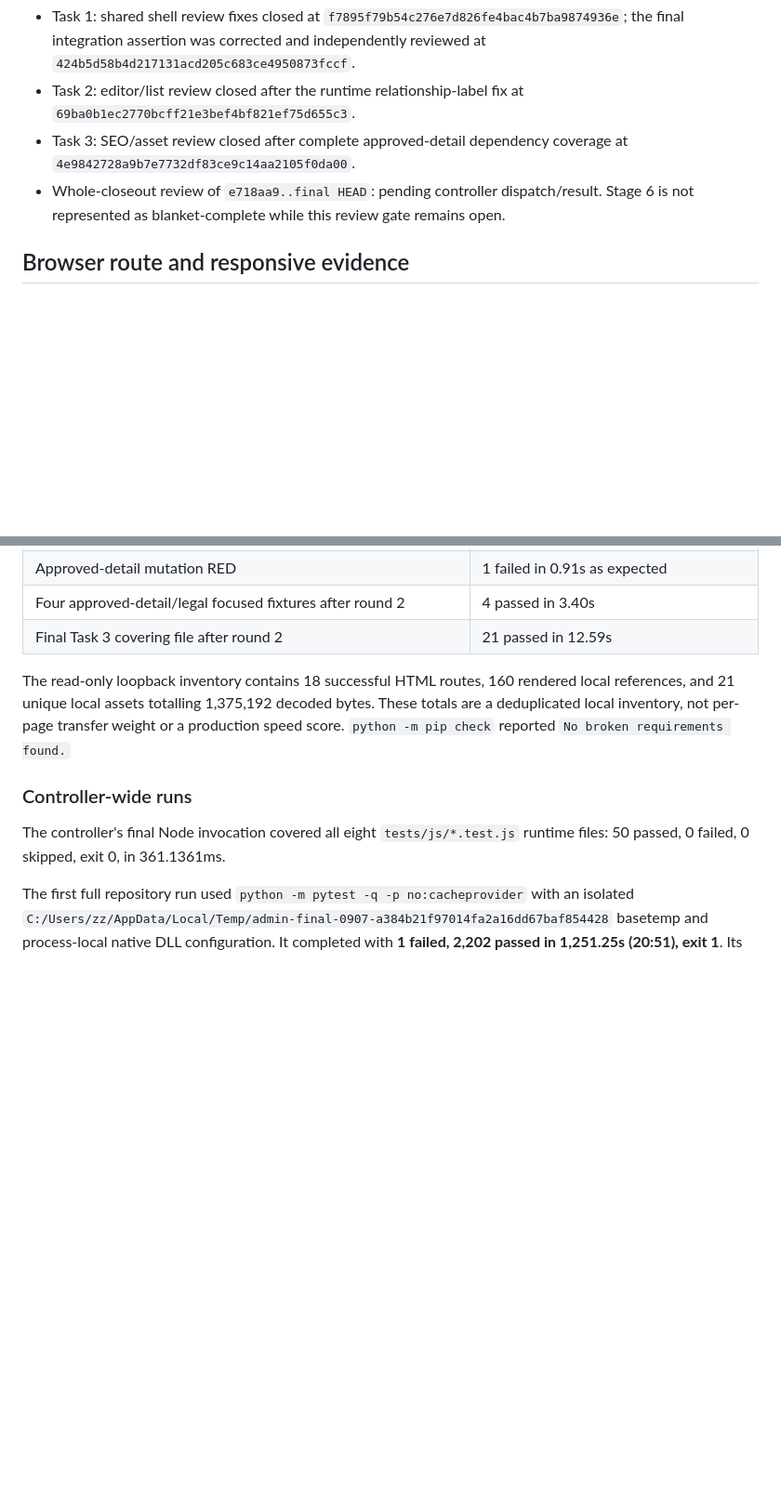
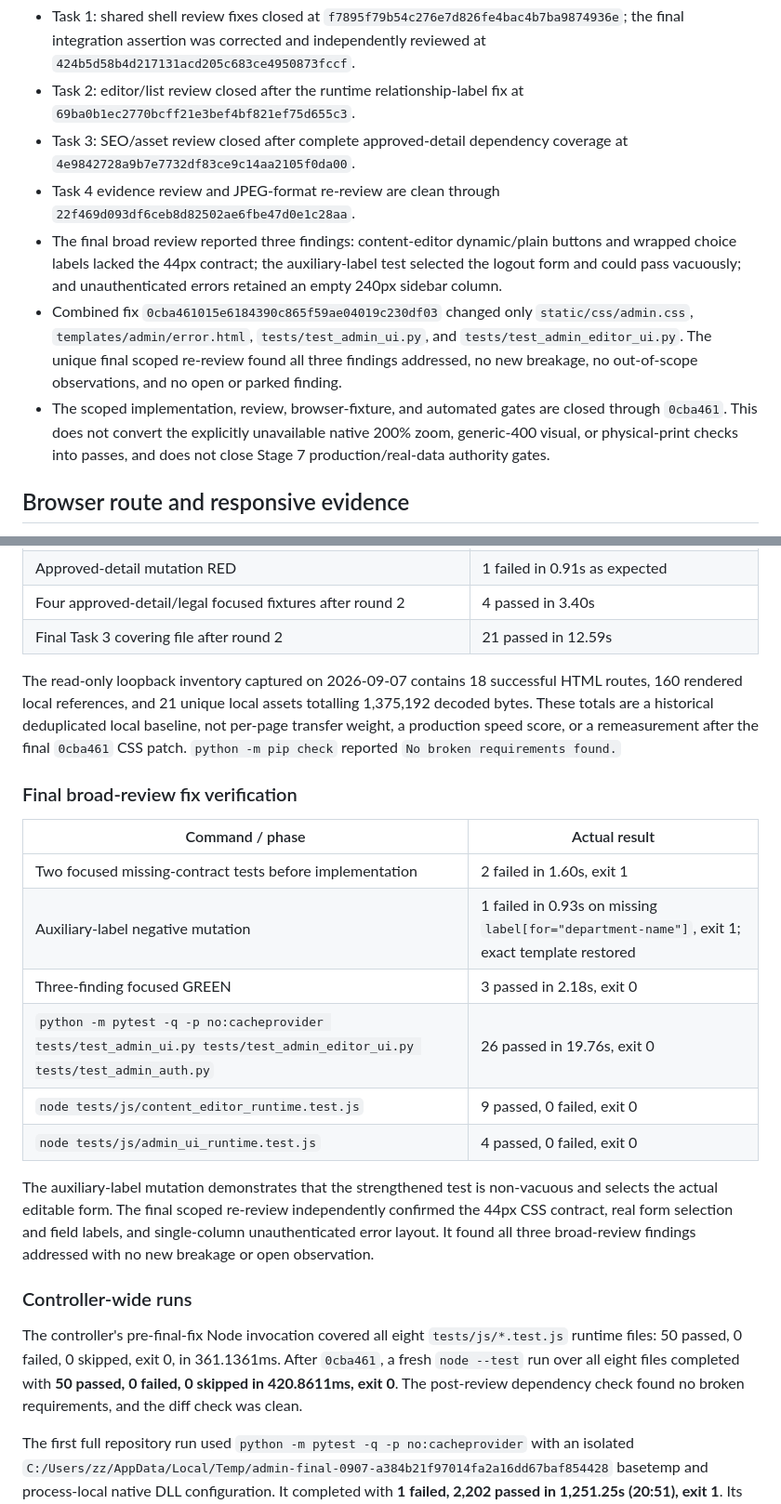
Before and after one commit to torresraymundese-ctrl/ai-transformation-platform, a Markdown page: docs/testing/admin-experience-qa.md, 2 parts joined by grey strips. Shown at 93% size. Rendered like a GitHub page; blank space fills up the shorter version.

Commit message:
docs: finalize verified admin closeout

```diff
--- a/docs/testing/admin-experience-qa.md
+++ b/docs/testing/admin-experience-qa.md
@@ -19,7 +19,10 @@ Task-level independent reviews are clean after their recorded fix loops:
 - Task 1: shared shell review fixes closed at `f7895f79b54c276e7d826fe4bac4b7ba9874936e`; the final integration assertion was corrected and independently reviewed at `424b5d58b4d217131acd205c683ce4950873fccf`.
 - Task 2: editor/list review closed after the runtime relationship-label fix at `69ba0b1ec2770bcff21e3bef4bf821ef75d655c3`.
 - Task 3: SEO/asset review closed after complete approved-detail dependency coverage at `4e9842728a9b7e7732df83ce9c14aa2105f0da00`.
-- Whole-closeout review of `e718aa9..final HEAD`: pending controller dispatch/result. Stage 6 is not represented as blanket-complete while this review gate remains open.
+- Task 4 evidence review and JPEG-format re-review are clean through `22f469d093df6ceb8d82502ae6fbe47d0e1c28aa`.
+- The final broad review reported three findings: content-editor dynamic/plain buttons and wrapped choice labels lacked the 44px contract; the auxiliary-label test selected the logout form and could pass vacuously; and unauthenticated errors retained an empty 240px sidebar column.
+- Combined fix `0cba461015e6184390c865f59ae04019c230df03` changed only `static/css/admin.css`, `templates/admin/error.html`, `tests/test_admin_ui.py`, and `tests/test_admin_editor_ui.py`. The unique final scoped re-review found all three findings addressed, no new breakage, no out-of-scope observations, and no open or parked finding.
+- The scoped implementation, review, browser-fixture, and automated gates are closed through `0cba461`. This does not convert the explicitly unavailable native 200% zoom, generic-400 visual, or physical-print checks into passes, and does not close Stage 7 production/real-data authority gates.
 
 ## Browser route and responsive evidence
 
@@ -113,11 +119,24 @@ The journey RED reproduced the first full suite's only failure: it required the
 | Four approved-detail/legal focused fixtures after round 2 | 4 passed in 3.40s |
 | Final Task 3 covering file after round 2 | 21 passed in 12.59s |
 
-The read-only loopback inventory contains 18 successful HTML routes, 160 rendered local references, and 21 unique local assets totalling 1,375,192 decoded bytes. These totals are a deduplicated local inventory, not per-page transfer weight or a production speed score. `python -m pip check` reported `No broken requirements found.`
+The read-only loopback inventory captured on 2026-09-07 contains 18 successful HTML routes, 160 rendered local references, and 21 unique local assets totalling 1,375,192 decoded bytes. These totals are a historical deduplicated local baseline, not per-page transfer weight, a production speed score, or a remeasurement after the final `0cba461` CSS patch. `python -m pip check` reported `No broken requirements found.`
+
+### Final broad-review fix verification
+
+| Command / phase | Actual result |
+| --- | --- |
+| Two focused missing-contract tests before implementation | 2 failed in 1.60s, exit 1 |
+| Auxiliary-label negative mutation | 1 failed in 0.93s on missing `label[for="department-name"]`, exit 1; exact template restored |
+| Three-finding focused GREEN | 3 passed in 2.18s, exit 0 |
+| `python -m pytest -q -p no:cacheprovider tests/test_admin_ui.py tests/test_admin_editor_ui.py tests/test_admin_auth.py` | 26 passed in 19.76s, exit 0 |
+| `node tests/js/content_editor_runtime.test.js` | 9 passed, 0 failed, exit 0 |
+| `node tests/js/admin_ui_runtime.test.js` | 4 passed, 0 failed, exit 0 |
+
+The auxiliary-label mutation demonstrates that the strengthened test is non-vacuous and selects the actual editable form. The final scoped re-review independently confirmed the 44px CSS contract, real form selection and field labels, and single-column unauthenticated error layout. It found all three broad-review findings addressed with no new breakage or open observation.
 
 ### Controller-wide runs
 
-The controller's final Node invocation covered all eight `tests/js/*.test.js` runtime files: 50 passed, 0 failed, 0 skipped, exit 0, in 361.1361ms.
+The controller's pre-final-fix Node invocation covered all eight `tests/js/*.test.js` runtime files: 50 passed, 0 failed, 0 skipped, exit 0, in 361.1361ms. After `0cba461`, a fresh `node --test` run over all eight files completed with **50 passed, 0 failed, 0 skipped in 420.8611ms, exit 0**. The post-review dependency check found no broken requirements, and the diff check was clean.
 
 The first full repository run used `python -m pytest -q -p no:cacheprovider` with an isolated `C:/Users/zz/AppData/Local/Temp/admin-final-0907-a384b21f97014fa2a16dd67baf854428` basetemp and process-local native DLL configuration. It completed with **1 failed, 2,202 passed in 1,251.25s (20:51), exit 1**. Its sole failure was `tests/test_operations_journey.py::test_admin_shell_contains_mobile_navigation_tables_and_lead_controls`, the obsolete shell assertion described above. Commit `424b5d5` then reproduced it RED, corrected it test-only, and passed the exact and 17-test covering runs.
 
```
Also changed, not shown: other parts of docs/testing/admin-experience-qa.md (+14 -7 lines), 1 other file.
